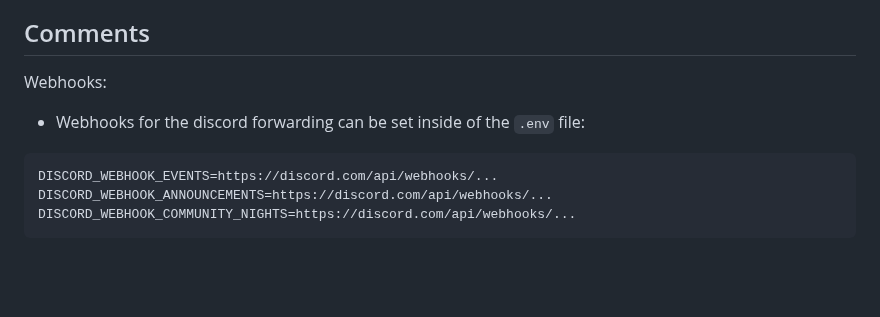
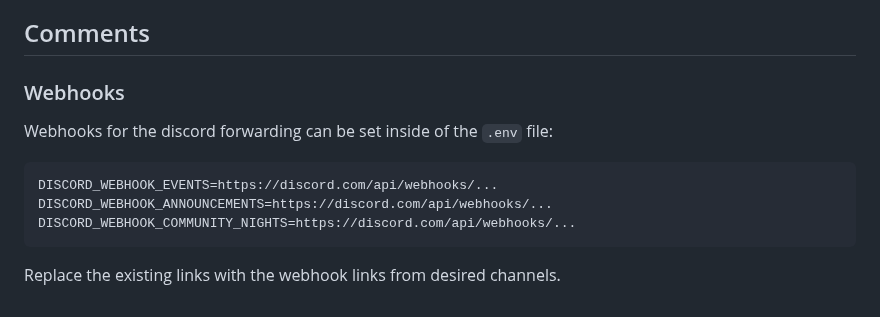
Before and after one commit to SOPRJ7-I/Concat-Website, a Markdown page: README.md, the part around the change. Drawn GitHub-style; blank space fills up the shorter version.

````diff
--- a/README.md
+++ b/README.md
@@ -121,10 +121,12 @@ Append the related issue ID to the branch name to make it easier to identity and
 _Important Info: You might see a warning like: `Warning: TTY mode is not supported on Windows platform.`, This is normal and can be safely ignored, the tests should still run correctly._
 
 ## Comments
-Webhooks:
-- Webhooks for the discord forwarding can be set inside of the ``.env`` file:
+
+### Webhooks
+Webhooks for the discord forwarding can be set inside of the ``.env`` file:
 ```php
 DISCORD_WEBHOOK_EVENTS=https://discord.com/api/webhooks/...
 DISCORD_WEBHOOK_ANNOUNCEMENTS=https://discord.com/api/webhooks/...
 DISCORD_WEBHOOK_COMMUNITY_NIGHTS=https://discord.com/api/webhooks/...
 ```
+Replace the existing links with the webhook links from desired channels.
````
